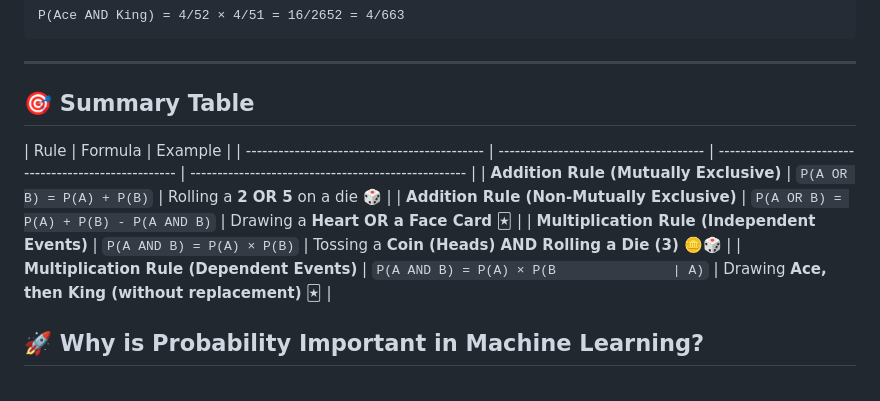
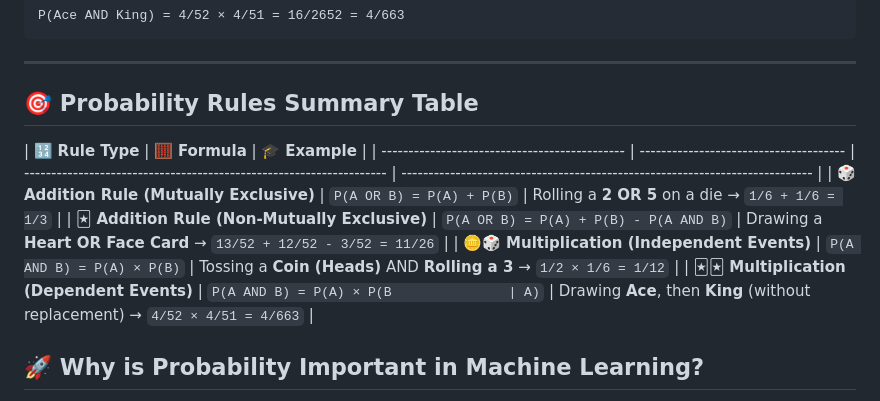
Before and after one commit to Ananddd06/Beginner_to_Advance_Machine_Learning_for_Freshers, a Markdown page: 03.Probability/1.What_is_Probability?.md, the part around the change. Rendered like a GitHub page.

Commit message:
Added the summary table for teh probability definition

```diff
--- a/03.Probability/1.What_is_Probability?.md
+++ b/03.Probability/1.What_is_Probability?.md
@@ -116,14 +116,14 @@ P(Ace AND King) = 4/52 × 4/51 = 16/2652 = 4/663
 
 ---
 
-## 🎯 **Summary Table**
+## 🎯 Probability Rules Summary Table
 
-| Rule                                         | Formula                                | Example                                               |
-| -------------------------------------------- | -------------------------------------- | ----------------------------------------------------- | --------------------------------------------------- |
-| **Addition Rule (Mutually Exclusive)**       | `P(A OR B) = P(A) + P(B)`              | Rolling a **2 OR 5** on a die 🎲                      |
-| **Addition Rule (Non-Mutually Exclusive)**   | `P(A OR B) = P(A) + P(B) - P(A AND B)` | Drawing a **Heart OR a Face Card** 🃏                 |
-| **Multiplication Rule (Independent Events)** | `P(A AND B) = P(A) × P(B)`             | Tossing a **Coin (Heads) AND Rolling a Die (3)** 🪙🎲 |
-| **Multiplication Rule (Dependent Events)**   | `P(A AND B) = P(A) × P(B               | A)`                                                   | Drawing **Ace, then King (without replacement)** 🃏 |
+| 🔢 **Rule Type**                              | 🧮 **Formula**                         | 🎓 **Example**                                                      |
+| --------------------------------------------- | -------------------------------------- | ------------------------------------------------------------------- | ---------------------------------------------------------------------------- |
+| 🎲 **Addition Rule (Mutually Exclusive)**     | `P(A OR B) = P(A) + P(B)`              | Rolling a **2 OR 5** on a die → `1/6 + 1/6 = 1/3`                   |
+| 🃏 **Addition Rule (Non-Mutually Exclusive)** | `P(A OR B) = P(A) + P(B) - P(A AND B)` | Drawing a **Heart OR Face Card** → `13/52 + 12/52 - 3/52 = 11/26`   |
+| 🪙🎲 **Multiplication (Independent Events)**  | `P(A AND B) = P(A) × P(B)`             | Tossing a **Coin (Heads)** AND **Rolling a 3** → `1/2 × 1/6 = 1/12` |
+| 🃏🃏 **Multiplication (Dependent Events)**    | `P(A AND B) = P(A) × P(B               | A)`                                                                 | Drawing **Ace**, then **King** (without replacement) → `4/52 × 4/51 = 4/663` |
 
 ## 🚀 **Why is Probability Important in Machine Learning?**
 
```
